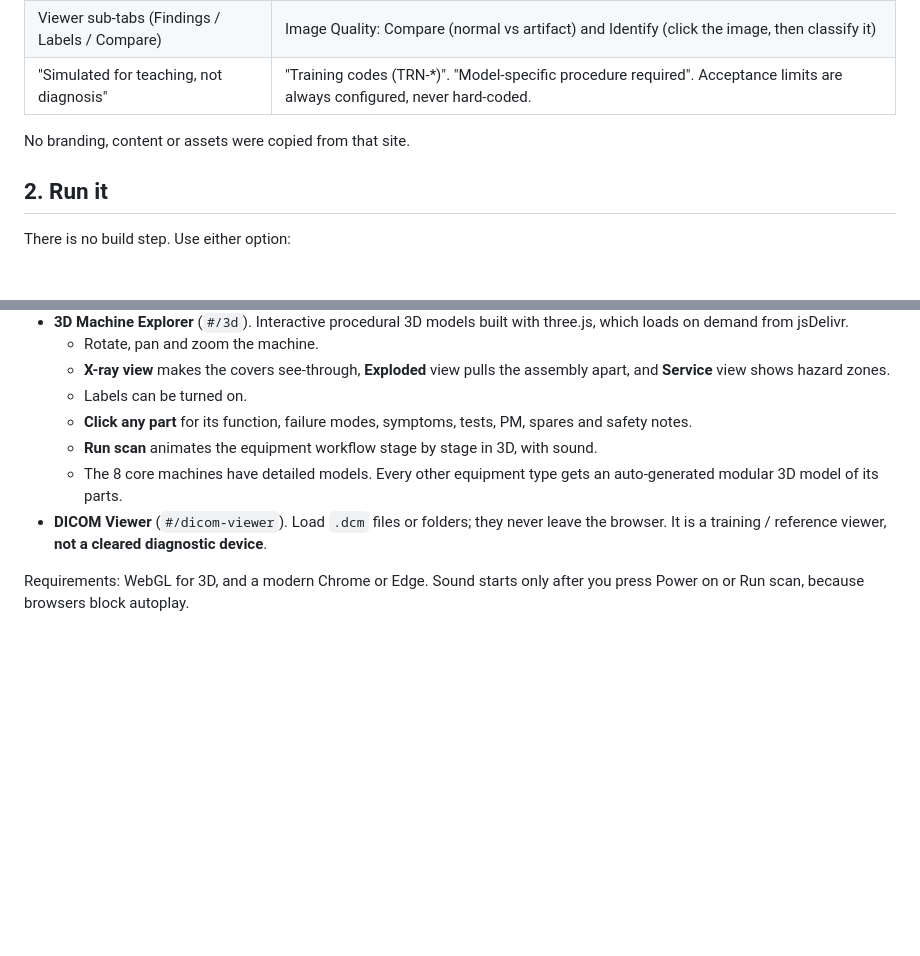
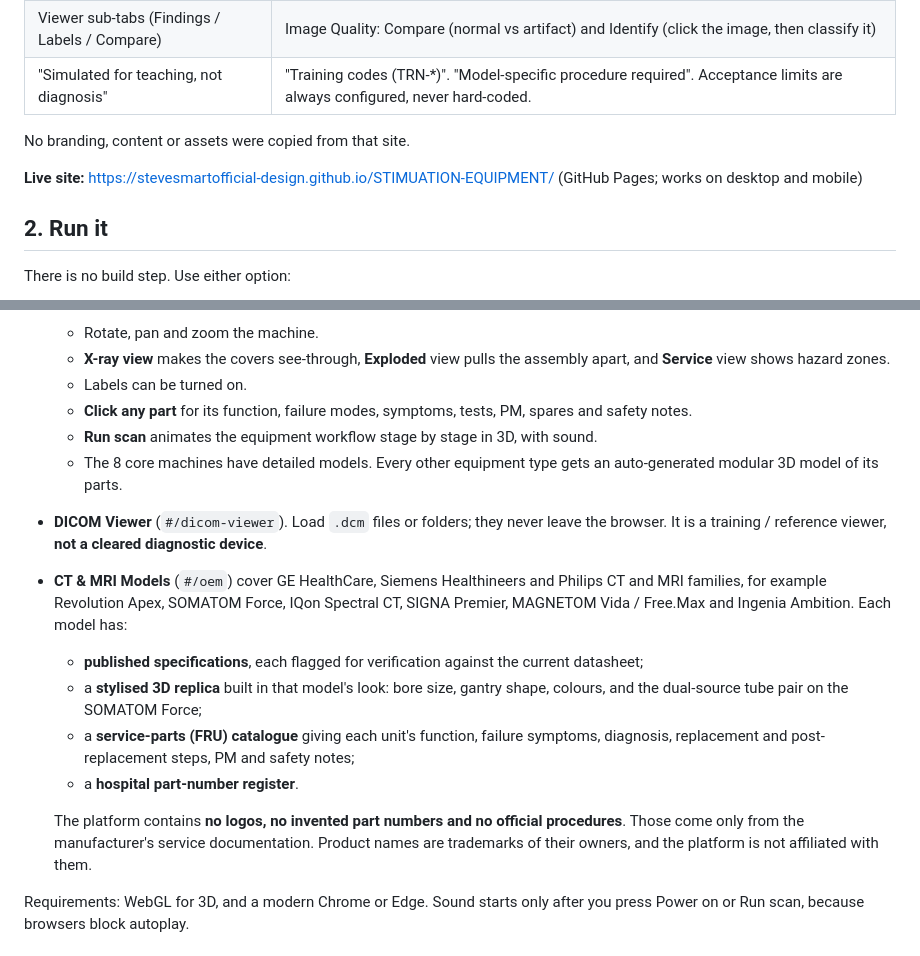
Before and after one commit to stevesmartofficial-design/STIMUATION-EQUIPMENT, a Markdown page: README.md, 2 parts joined by grey strips. GitHub-like rendering; blank space fills up the shorter version.

Commit message:
README: live site link and CT/MRI model reference
Co-Authored-By: Claude Opus 5.5 <noreply@anthropic.com>

```diff
--- a/README.md
+++ b/README.md
@@ -15,6 +15,8 @@ An interactive training platform for biomedical engineers, biomedical technician
 | "Simulated for teaching, not diagnosis" | "Training codes (TRN-*)". "Model-specific procedure required". Acceptance limits are always configured, never hard-coded. |
 
 No branding, content or assets were copied from that site.
+
+**Live site:** https://stevesmartofficial-design.github.io/STIMUATION-EQUIPMENT/ (GitHub Pages; works on desktop and mobile)
 
 ## 2. Run it
 
@@ -66,6 +68,14 @@ The app loads three libraries from public CDNs: QR generation, QR scanning, and
   - The 8 core machines have detailed models. Every other equipment type gets an auto-generated modular 3D model of its parts.
 - **DICOM Viewer** (`#/dicom-viewer`). Load `.dcm` files or folders; they never leave the browser. It is a training / reference viewer, **not a cleared diagnostic device**.
 
+- **CT & MRI Models** (`#/oem`) cover GE HealthCare, Siemens Healthineers and Philips CT and MRI families, for example Revolution Apex, SOMATOM Force, IQon Spectral CT, SIGNA Premier, MAGNETOM Vida / Free.Max and Ingenia Ambition. Each model has:
+  - **published specifications**, each flagged for verification against the current datasheet;
+  - a **stylised 3D replica** built in that model's look: bore size, gantry shape, colours, and the dual-source tube pair on the SOMATOM Force;
+  - a **service-parts (FRU) catalogue** giving each unit's function, failure symptoms, diagnosis, replacement and post-replacement steps, PM and safety notes;
+  - a **hospital part-number register**.
+
+  The platform contains **no logos, no invented part numbers and no official procedures**. Those come only from the manufacturer's service documentation. Product names are trademarks of their owners, and the platform is not affiliated with them.
+
 Requirements: WebGL for 3D, and a modern Chrome or Edge. Sound starts only after you press Power on or Run scan, because browsers block autoplay.
 
 ## 4. Extending it (no core code changes)
```
